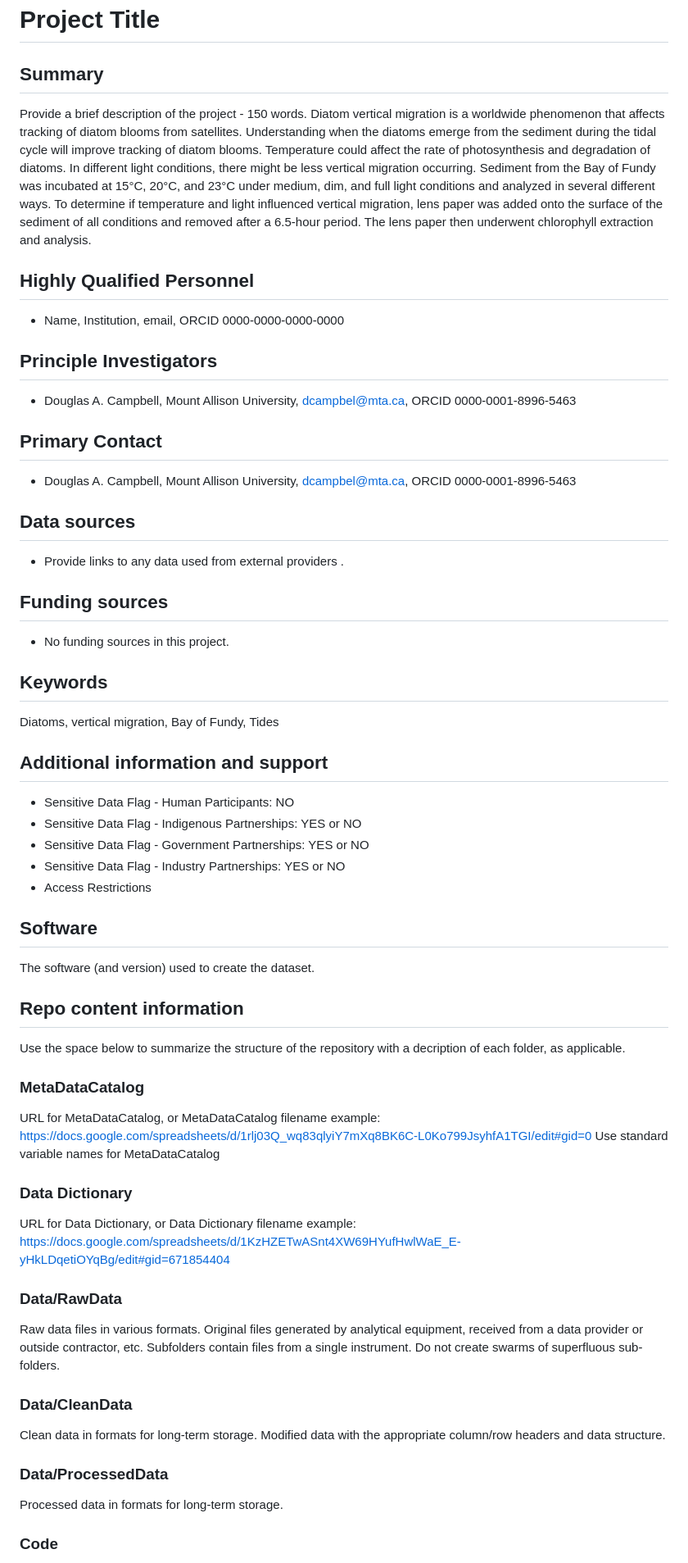
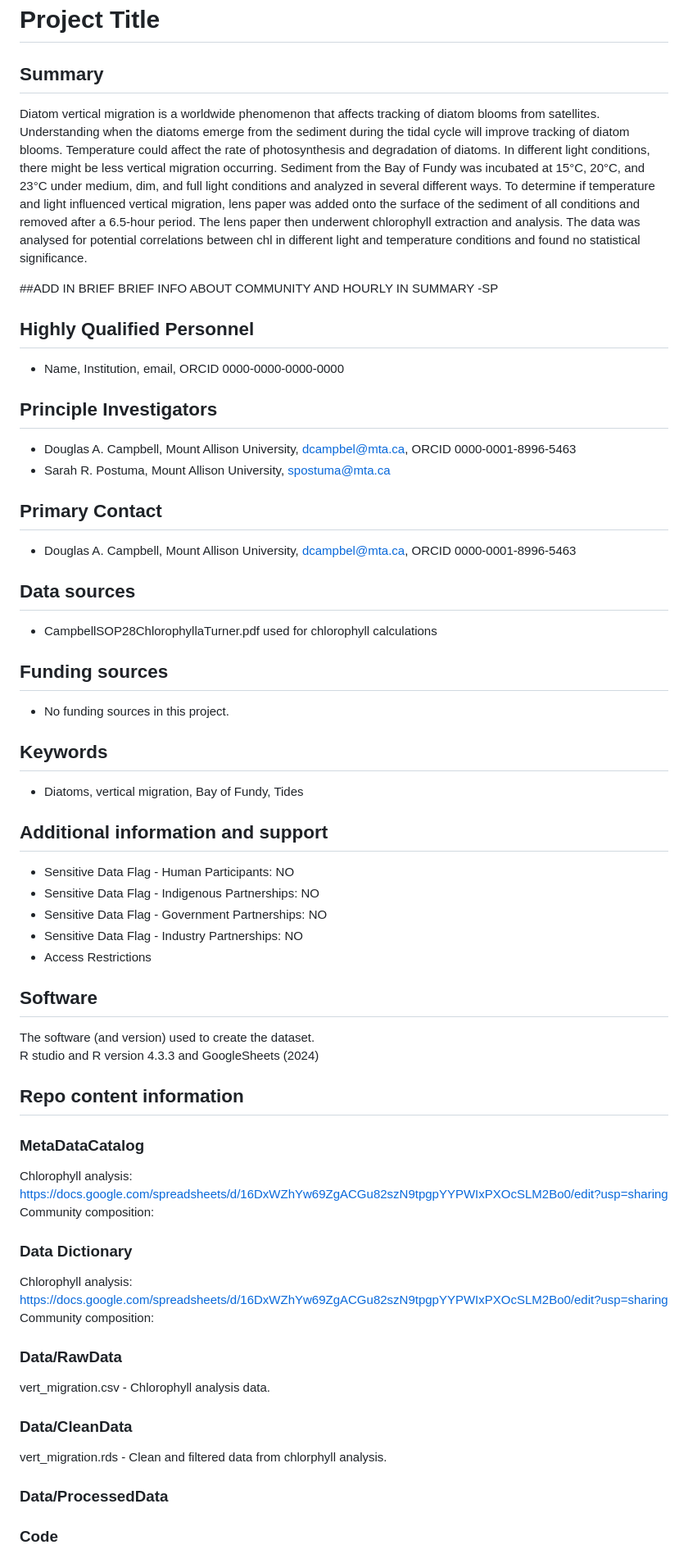
Before and after one commit to BIOL3111MtA2024/mudmigration, a Markdown page: README.md, the part around the change printed below. Shown: that part at 82% size. GitHub-like rendering.

Commit message:
Added information about me and my files

```diff
--- a/README.md
+++ b/README.md
@@ -2,12 +2,14 @@
 
 ## Summary
 
-Provide a brief description of the project - 150 words.
+
 Diatom vertical migration is a worldwide phenomenon that affects tracking of diatom blooms from satellites. Understanding when the diatoms emerge from the sediment during the tidal cycle will improve tracking of diatom blooms.
 Temperature could affect the rate of photosynthesis and degradation of diatoms. In different light conditions, there might be less vertical migration occurring.
 Sediment from the Bay of Fundy was incubated at 15°C, 20°C, and 23°C under medium, dim, and full light conditions and analyzed in several different ways.
 To determine if temperature and light influenced vertical migration, lens paper was added onto the surface of the sediment of all conditions and removed after a 6.5-hour period. The lens paper then underwent chlorophyll extraction and analysis.
+The data was analysed for potential correlations between chl in different light and temperature conditions and found no statistical significance.
 
+##ADD IN BRIEF BRIEF INFO ABOUT COMMUNITY AND HOURLY IN SUMMARY -SP
 
 ## Highly Qualified Personnel
 
@@ -16,6 +18,7 @@ To determine if temperature and light influenced vertical migration, lens paper
 ## Principle Investigators
 
 - Douglas A. Campbell, Mount Allison University, dcampbel@mta.ca, ORCID 0000-0001-8996-5463
+- Sarah R. Postuma, Mount Allison University, spostuma@mta.ca
 
 ## Primary Contact
 
@@ -23,7 +26,7 @@ To determine if temperature and light influenced vertical migration, lens paper
 
 ## Data sources
 
-- Provide links to any data used from external providers .
+- CampbellSOP28ChlorophyllaTurner.pdf used for chlorophyll calculations
 
 ## Funding sources
 
@@ -31,48 +34,46 @@ To determine if temperature and light influenced vertical migration, lens paper
 
 ## Keywords
 
-Diatoms, vertical migration, Bay of Fundy, Tides
+- Diatoms, vertical migration, Bay of Fundy, Tides
 
 ## Additional information and support
 
 - Sensitive Data Flag - Human Participants:  NO
-- Sensitive Data Flag - Indigenous Partnerships: YES or NO
-- Sensitive Data Flag - Government Partnerships: YES or NO
-- Sensitive Data Flag - Industry Partnerships: YES or NO
+- Sensitive Data Flag - Indigenous Partnerships: NO
+- Sensitive Data Flag - Government Partnerships: NO
+- Sensitive Data Flag - Industry Partnerships: NO
 - Access Restrictions
 
 ## Software
 
 The software (and version) used to create the dataset.
+R studio and R version 4.3.3 and GoogleSheets (2024)
 
 ## Repo content information
 
-Use the space below to summarize the structure of the repository with a decription of each folder, as applicable.
+### MetaDataCatalog
 
-### MetaDataCatalog
-URL for MetaDataCatalog, or MetaDataCatalog filename
-example:
-https://docs.google.com/spreadsheets/d/1rlj03Q_wq83qlyiY7mXq8BK6C-L0Ko799JsyhfA1TGI/edit#gid=0
-Use standard variable names for MetaDataCatalog
+Chlorophyll analysis:
+https://docs.google.com/spreadsheets/d/16DxWZhYw69ZgACGu82szN9tpgpYYPWIxPXOcSLM2Bo0/edit?usp=sharing
+Community composition:
+
 
 ### Data Dictionary
-URL for Data Dictionary, or Data Dictionary filename
-example:
-https://docs.google.com/spreadsheets/d/1KzHZETwASnt4XW69HYufHwlWaE_E-yHkLDqetiOYqBg/edit#gid=671854404
+
+Chlorophyll analysis:
+https://docs.google.com/spreadsheets/d/16DxWZhYw69ZgACGu82szN9tpgpYYPWIxPXOcSLM2Bo0/edit?usp=sharing
+Community composition:
+
 
 ### Data/RawData
 
-Raw data files in various formats. Original files generated by analytical equipment, received from a data provider or outside contractor, etc.
-Subfolders contain files from a single instrument.
-Do not create swarms of superfluous sub-folders.
+vert_migration.csv - Chlorophyll analysis data.
 
 ### Data/CleanData
 
-Clean data in formats for long-term storage. Modified data with the appropriate column/row headers and data structure.
+vert_migration.rds - Clean and filtered data from chlorphyll analysis.
 
 ### Data/ProcessedData
-
-Processed data in formats for long-term storage.
 
 ### Code
 
```
Also changed, not shown: other parts of README.md (+6 -1 lines).
